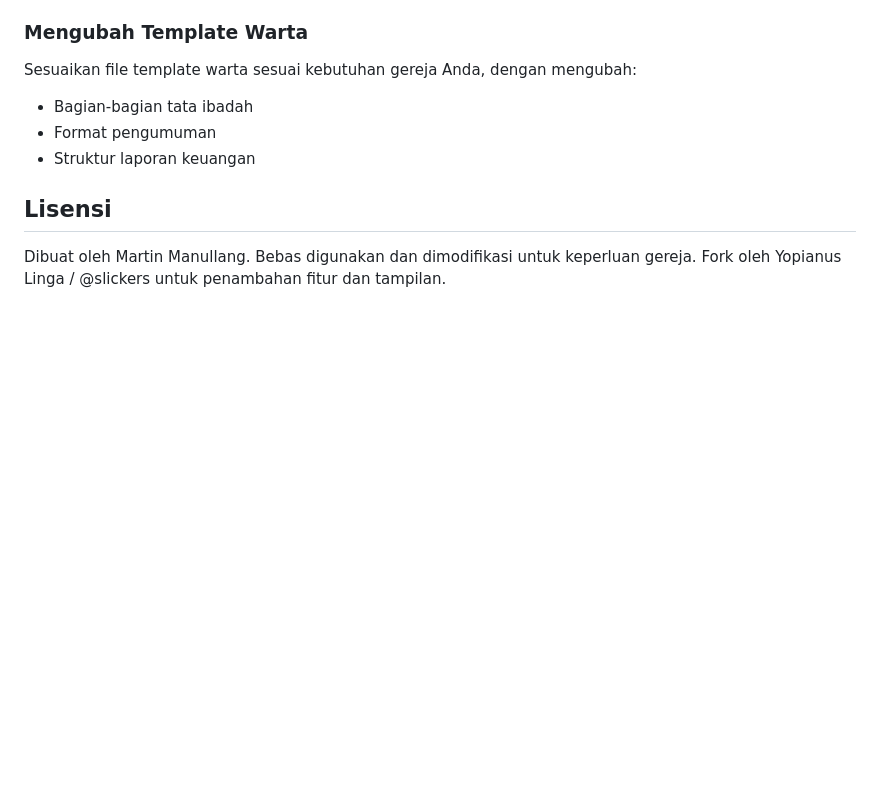
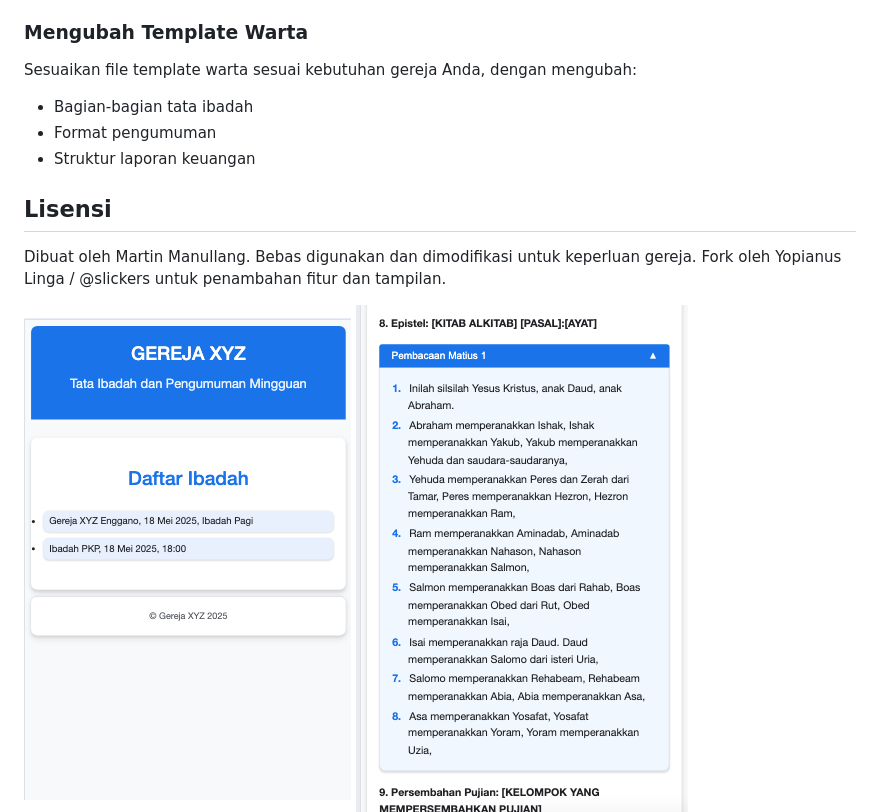
Before and after one commit to slickers/warta-online-pub, a Markdown page: readme.md, the part around the change printed below. Drawn GitHub-style; blank space fills up the shorter version.

```diff
--- a/readme.md
+++ b/readme.md
@@ -177,4 +177,5 @@ Sesuaikan file template warta sesuai kebutuhan gereja Anda, dengan mengubah:
 Dibuat oleh Martin Manullang. Bebas digunakan dan dimodifikasi untuk keperluan gereja.
 Fork oleh Yopianus Linga / @slickers untuk penambahan fitur dan tampilan.
 
+![Web Display](web_display.png)
 ![Bible Preview](bible.png)
```
Also changed, not shown: other parts of readme.md (+1 -0 lines).
